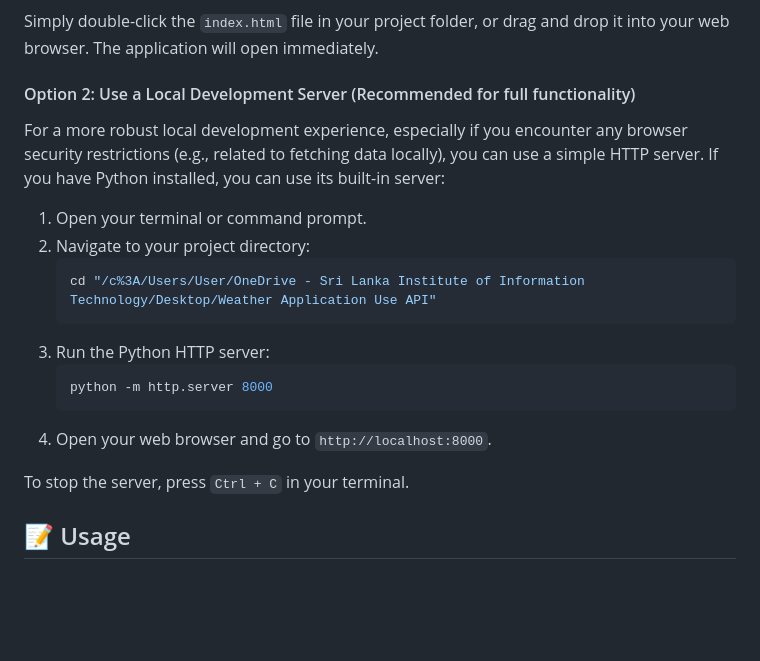
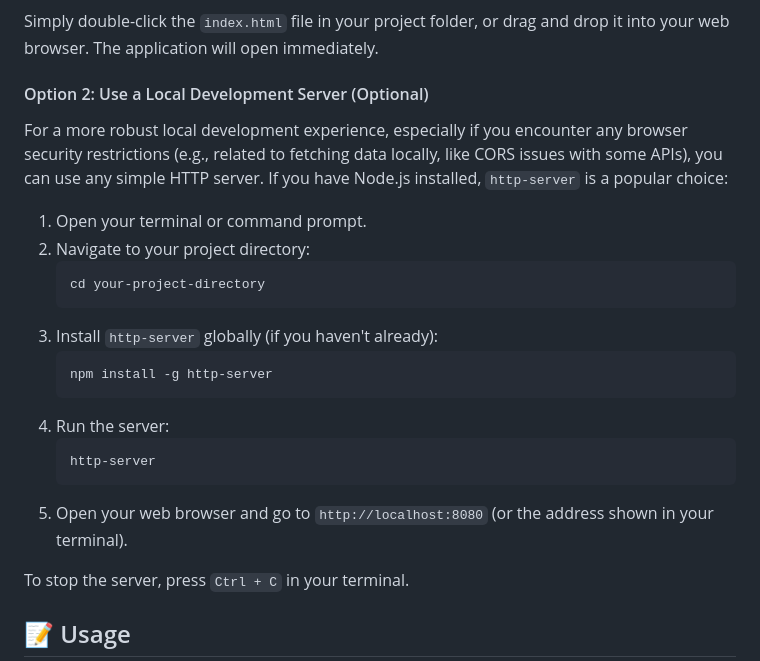
Before and after one commit to it21053450/weather-reporter-application, a Markdown page: README.md, the part around the change. Rendered like a GitHub page; blank space fills up the shorter version.

Commit message:
Correct README.md: Remove Python server instructions and hardcoded local path.

````diff
--- a/README.md
+++ b/README.md
@@ -48,20 +48,24 @@ There are two easy ways to run the application:
 
 Simply double-click the `index.html` file in your project folder, or drag and drop it into your web browser. The application will open immediately.
 
-#### Option 2: Use a Local Development Server (Recommended for full functionality)
+#### Option 2: Use a Local Development Server (Optional)
 
-For a more robust local development experience, especially if you encounter any browser security restrictions (e.g., related to fetching data locally), you can use a simple HTTP server. If you have Python installed, you can use its built-in server:
+For a more robust local development experience, especially if you encounter any browser security restrictions (e.g., related to fetching data locally, like CORS issues with some APIs), you can use any simple HTTP server. If you have Node.js installed, `http-server` is a popular choice:
 
 1.  Open your terminal or command prompt.
 2.  Navigate to your project directory:
     ```bash
-    cd "/c%3A/Users/User/OneDrive - Sri Lanka Institute of Information Technology/Desktop/Weather Application Use API"
+    cd your-project-directory
     ```
-3.  Run the Python HTTP server:
+3.  Install `http-server` globally (if you haven't already):
     ```bash
-    python -m http.server 8000
+    npm install -g http-server
     ```
-4.  Open your web browser and go to `http://localhost:8000`.
+4.  Run the server:
+    ```bash
+    http-server
+    ```
+5.  Open your web browser and go to `http://localhost:8080` (or the address shown in your terminal).
 
 To stop the server, press `Ctrl + C` in your terminal.
 
````
